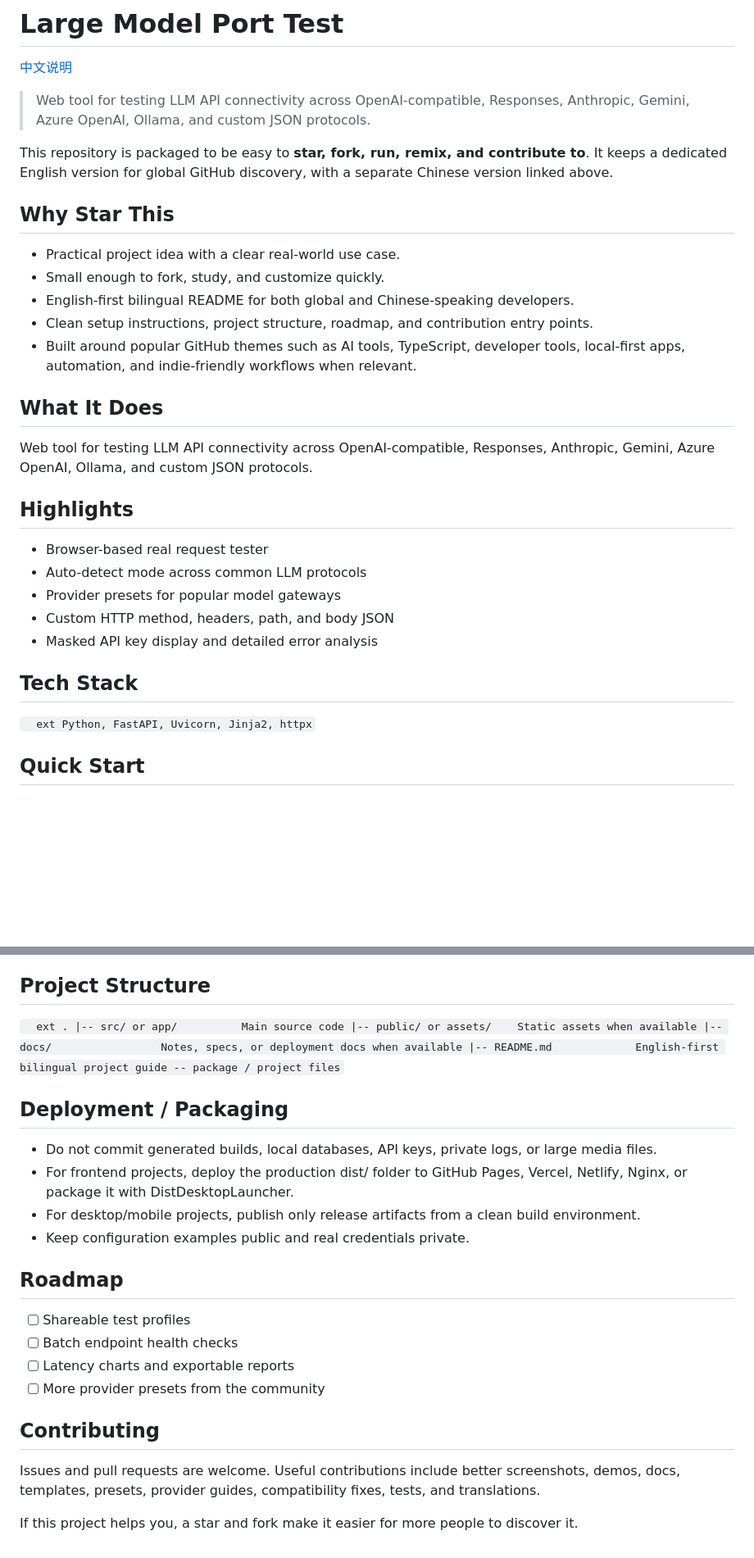
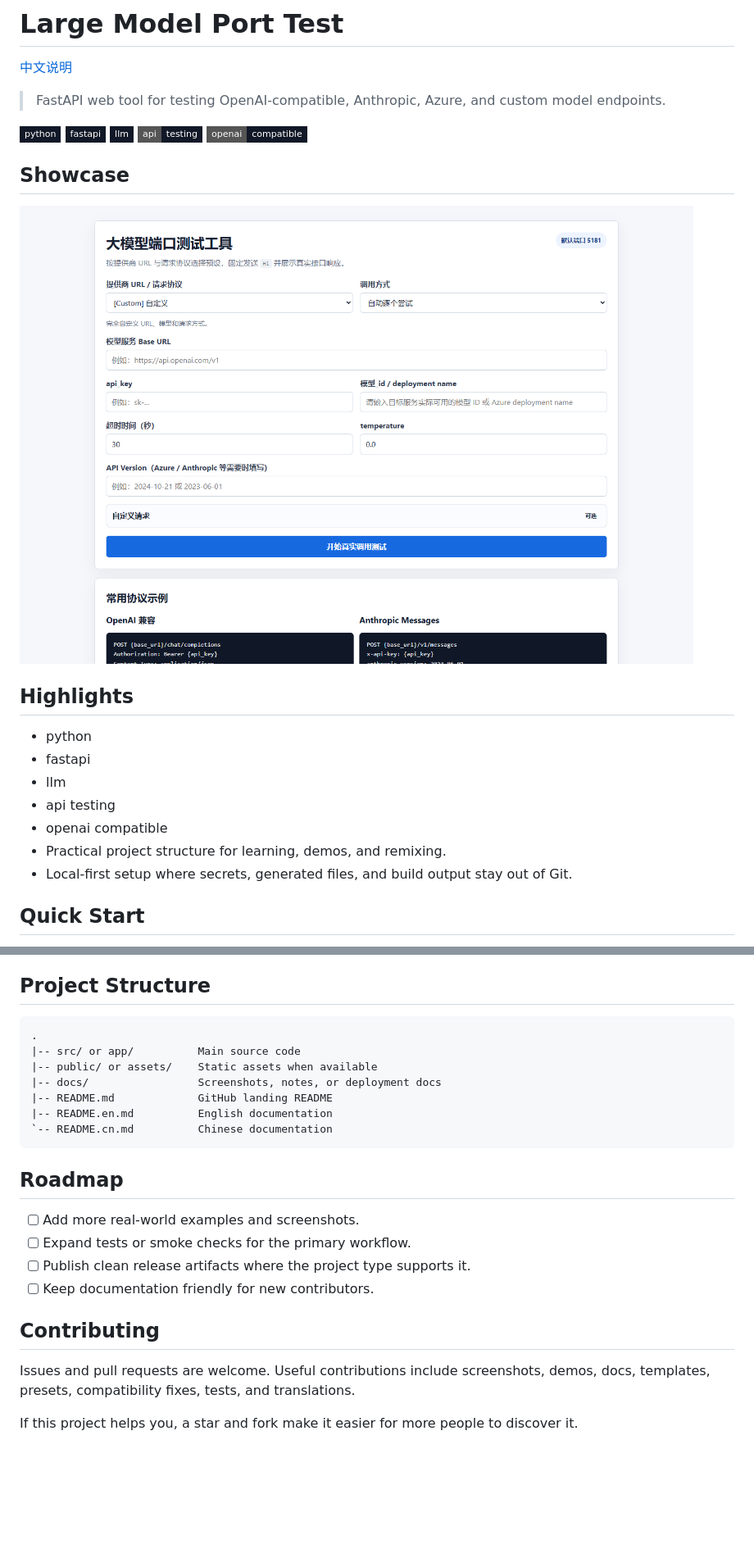
Before and after one commit to Kala9527/large-model-port-test, a Markdown page: README.en.md, 2 parts joined by grey strips. Shown at 82% size. Drawn GitHub-style; pictures changed too: docs/images/github-showcase.png (added); badges without logos; blank space fills up the shorter version.

Commit message:
Improve GitHub README showcase

````diff
--- a/README.en.md
+++ b/README.en.md
@@ -2,35 +2,23 @@
 
 [中文说明](./README.cn.md)
 
-> Web tool for testing LLM API connectivity across OpenAI-compatible, Responses, Anthropic, Gemini, Azure OpenAI, Ollama, and custom JSON protocols.
+> FastAPI web tool for testing OpenAI-compatible, Anthropic, Azure, and custom model endpoints.
 
-This repository is packaged to be easy to **star, fork, run, remix, and contribute to**. It keeps a dedicated English version for global GitHub discovery, with a separate Chinese version linked above.
+![python](https://img.shields.io/badge/python-111827?style=flat-square) ![fastapi](https://img.shields.io/badge/fastapi-111827?style=flat-square) ![llm](https://img.shields.io/badge/llm-111827?style=flat-square) ![api-testing](https://img.shields.io/badge/api-testing-111827?style=flat-square) ![openai-compatible](https://img.shields.io/badge/openai-compatible-111827?style=flat-square)
 
-## Why Star This
+## Showcase
 
-- Practical project idea with a clear real-world use case.
-- Small enough to fork, study, and customize quickly.
-- English-first bilingual README for both global and Chinese-speaking developers.
-- Clean setup instructions, project structure, roadmap, and contribution entry points.
-- Built around popular GitHub themes such as AI tools, TypeScript, developer tools, local-first apps, automation, and indie-friendly workflows when relevant.
-
-## What It Does
-
-Web tool for testing LLM API connectivity across OpenAI-compatible, Responses, Anthropic, Gemini, Azure OpenAI, Ollama, and custom JSON protocols.
+![Large Model Port Test showcase](./docs/images/github-showcase.png)
 
 ## Highlights
 
-- Browser-based real request tester
-- Auto-detect mode across common LLM protocols
-- Provider presets for popular model gateways
-- Custom HTTP method, headers, path, and body JSON
-- Masked API key display and detailed error analysis
-
-## Tech Stack
-
-`	ext
-Python, FastAPI, Uvicorn, Jinja2, httpx
-`
+- python
+- fastapi
+- llm
+- api testing
+- openai compatible
+- Practical project structure for learning, demos, and remixing.
+- Local-first setup where secrets, generated files, and build output stay out of Git.
 
 ## Quick Start
 
@@ -40,31 +29,25 @@ python -m venv .venv`n.venv\\Scripts\\activate`npip install -r requirements.txt`
 
 ## Project Structure
 
-`	ext
+```text
 .
 |-- src/ or app/          Main source code
 |-- public/ or assets/    Static assets when available
-|-- docs/                 Notes, specs, or deployment docs when available
-|-- README.md             English-first bilingual project guide
--- package / project files
-`
-
-## Deployment / Packaging
-
-- Do not commit generated builds, local databases, API keys, private logs, or large media files.
-- For frontend projects, deploy the production dist/ folder to GitHub Pages, Vercel, Netlify, Nginx, or package it with DistDesktopLauncher.
-- For desktop/mobile projects, publish only release artifacts from a clean build environment.
-- Keep configuration examples public and real credentials private.
+|-- docs/                 Screenshots, notes, or deployment docs
+|-- README.md             GitHub landing README
+|-- README.en.md          English documentation
+`-- README.cn.md          Chinese documentation
+```
 
 ## Roadmap
 
-- [ ] Shareable test profiles
-- [ ] Batch endpoint health checks
-- [ ] Latency charts and exportable reports
-- [ ] More provider presets from the community
+- [ ] Add more real-world examples and screenshots.
+- [ ] Expand tests or smoke checks for the primary workflow.
+- [ ] Publish clean release artifacts where the project type supports it.
+- [ ] Keep documentation friendly for new contributors.
 
 ## Contributing
 
-Issues and pull requests are welcome. Useful contributions include better screenshots, demos, docs, templates, presets, provider guides, compatibility fixes, tests, and translations.
+Issues and pull requests are welcome. Useful contributions include screenshots, demos, docs, templates, presets, compatibility fixes, tests, and translations.
 
 If this project helps you, a star and fork make it easier for more people to discover it.
````
Also changed, not shown: other parts of README.en.md (+4 -3 lines), README.cn.md (+39 -23 lines), README.md (+28 -4 lines).
